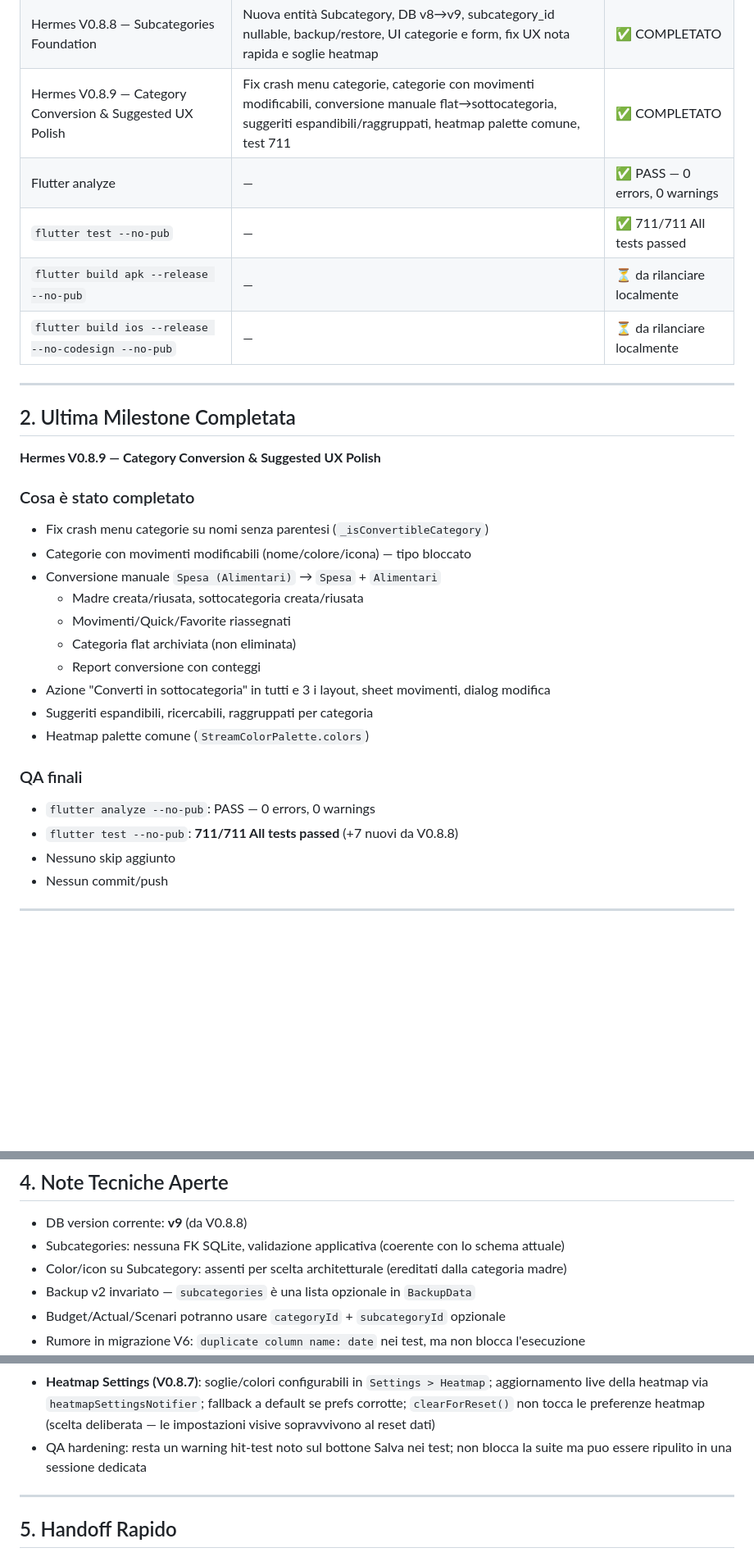
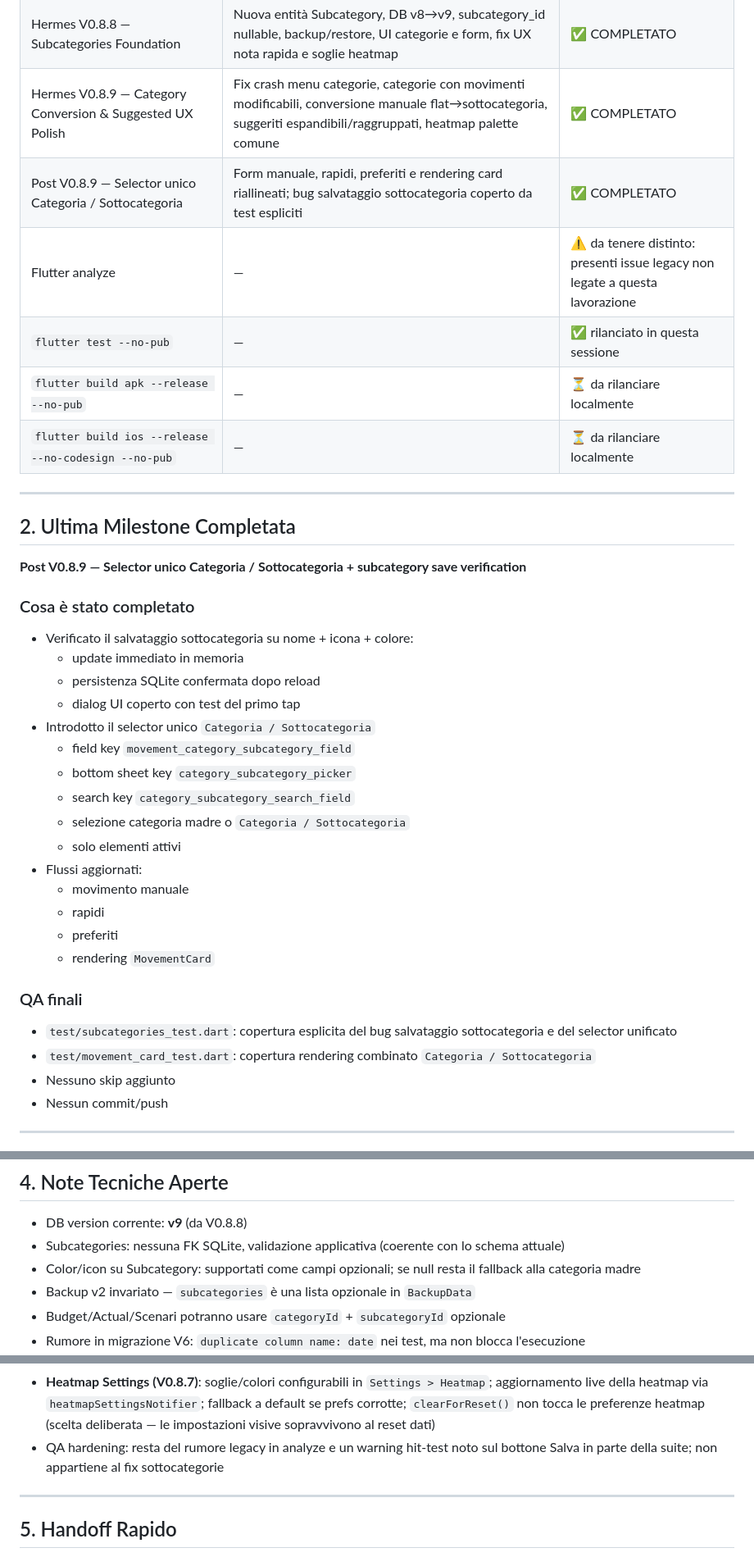
Before and after one commit to Xiron15293/STREAM, a Markdown page: docs/NEXT_SESSION.md, 3 parts joined by grey strips. Shown at 82% size. GitHub-like rendering; blank space fills up the shorter version.

```diff
--- a/docs/NEXT_SESSION.md
+++ b/docs/NEXT_SESSION.md
@@ -30,9 +30,10 @@
 | Hermes V0.8.6 — Category Treemap Analytics | Treemap stile market map in Categorie con filtri periodo e ordinamenti | ✅ COMPLETATO |
 | Hermes V0.8.7 — Heatmap Settings | Soglie/colori heatmap configurabili, preview, restore defaults, SharedPreferences | ✅ COMPLETATO |
 | Hermes V0.8.8 — Subcategories Foundation | Nuova entità Subcategory, DB v8→v9, subcategory_id nullable, backup/restore, UI categorie e form, fix UX nota rapida e soglie heatmap | ✅ COMPLETATO |
-| Hermes V0.8.9 — Category Conversion & Suggested UX Polish | Fix crash menu categorie, categorie con movimenti modificabili, conversione manuale flat→sottocategoria, suggeriti espandibili/raggruppati, heatmap palette comune, test 711 | ✅ COMPLETATO |
-| Flutter analyze | — | ✅ PASS — 0 errors, 0 warnings |
-| `flutter test --no-pub` | — | ✅ 711/711 All tests passed |
+| Hermes V0.8.9 — Category Conversion & Suggested UX Polish | Fix crash menu categorie, categorie con movimenti modificabili, conversione manuale flat→sottocategoria, suggeriti espandibili/raggruppati, heatmap palette comune | ✅ COMPLETATO |
+| Post V0.8.9 — Selector unico Categoria / Sottocategoria | Form manuale, rapidi, preferiti e rendering card riallineati; bug salvataggio sottocategoria coperto da test espliciti | ✅ COMPLETATO |
+| Flutter analyze | — | ⚠️ da tenere distinto: presenti issue legacy non legate a questa lavorazione |
+| `flutter test --no-pub` | — | ✅ rilanciato in questa sessione |
 | `flutter build apk --release --no-pub` | — | ⏳ da rilanciare localmente |
 | `flutter build ios --release --no-codesign --no-pub` | — | ⏳ da rilanciare localmente |
 
@@ -40,23 +41,28 @@
 
 ## 2. Ultima Milestone Completata
 
-**Hermes V0.8.9 — Category Conversion & Suggested UX Polish**
+**Post V0.8.9 — Selector unico Categoria / Sottocategoria + subcategory save verification**
 
 ### Cosa è stato completato
-- Fix crash menu categorie su nomi senza parentesi (`_isConvertibleCategory`)
-- Categorie con movimenti modificabili (nome/colore/icona) — tipo bloccato
-- Conversione manuale `Spesa (Alimentari)` → `Spesa` + `Alimentari`
-  - Madre creata/riusata, sottocategoria creata/riusata
-  - Movimenti/Quick/Favorite riassegnati
-  - Categoria flat archiviata (non eliminata)
-  - Report conversione con conteggi
-- Azione "Converti in sottocategoria" in tutti e 3 i layout, sheet movimenti, dialog modifica
-- Suggeriti espandibili, ricercabili, raggruppati per categoria
-- Heatmap palette comune (`StreamColorPalette.colors`)
+- Verificato il salvataggio sottocategoria su nome + icona + colore:
+  - update immediato in memoria
+  - persistenza SQLite confermata dopo reload
+  - dialog UI coperto con test del primo tap
+- Introdotto il selector unico `Categoria / Sottocategoria`
+  - field key `movement_category_subcategory_field`
+  - bottom sheet key `category_subcategory_picker`
+  - search key `category_subcategory_search_field`
+  - selezione categoria madre o `Categoria / Sottocategoria`
+  - solo elementi attivi
+- Flussi aggiornati:
+  - movimento manuale
+  - rapidi
+  - preferiti
+  - rendering `MovementCard`
 
 ### QA finali
-- `flutter analyze --no-pub`: PASS — 0 errors, 0 warnings
-- `flutter test --no-pub`: **711/711 All tests passed** (+7 nuovi da V0.8.8)
+- `test/subcategories_test.dart`: copertura esplicita del bug salvataggio sottocategoria e del selector unificato
+- `test/movement_card_test.dart`: copertura rendering combinato `Categoria / Sottocategoria`
 - Nessuno skip aggiunto
 - Nessun commit/push
 
@@ -81,7 +87,7 @@
 
 - DB version corrente: **v9** (da V0.8.8)
 - Subcategories: nessuna FK SQLite, validazione applicativa (coerente con lo schema attuale)
-- Color/icon su Subcategory: assenti per scelta architetturale (ereditati dalla categoria madre)
+- Color/icon su Subcategory: supportati come campi opzionali; se null resta il fallback alla categoria madre
 - Backup v2 invariato — `subcategories` è una lista opzionale in `BackupData`
 - Budget/Actual/Scenari potranno usare `categoryId` + `subcategoryId` opzionale
 - Rumore in migrazione V6: `duplicate column name: date` nei test, ma non blocca l'esecuzione
@@ -102,7 +108,7 @@
 - Movimenti Analytics: Lista/Calendario/Heatmap completati; search, filtro periodo e picker data/anno coerenti
 - Category Treemap Analytics: treemap definitiva in Categorie, non in Movimenti; usa `category.color`, filtri periodo e ordinamenti dedicati
 - **Heatmap Settings (V0.8.7)**: soglie/colori configurabili in `Settings > Heatmap`; aggiornamento live della heatmap via `heatmapSettingsNotifier`; fallback a default se prefs corrotte; `clearForReset()` non tocca le preferenze heatmap (scelta deliberata — le impostazioni visive sopravvivono al reset dati)
-- QA hardening: resta un warning hit-test noto sul bottone Salva nei test; non blocca la suite ma puo essere ripulito in una sessione dedicata
+- QA hardening: resta del rumore legacy in analyze e un warning hit-test noto sul bottone Salva in parte della suite; non appartiene al fix sottocategorie
 
 ---
 
```
Also changed, not shown: docs/CHANGELOG.md (+23 -4 lines), docs/STREAM_TECH_NOTES.md (+41 -6 lines).
